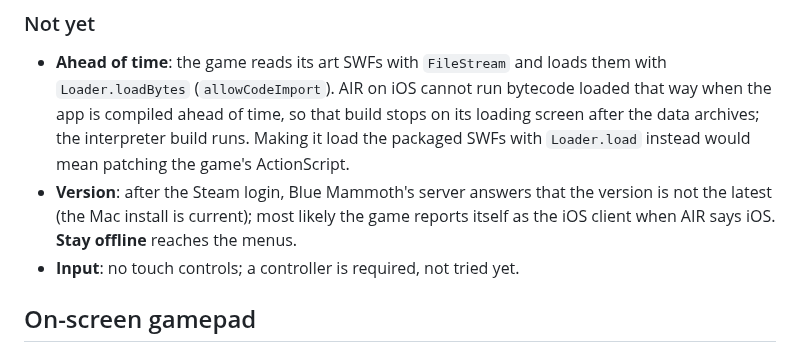
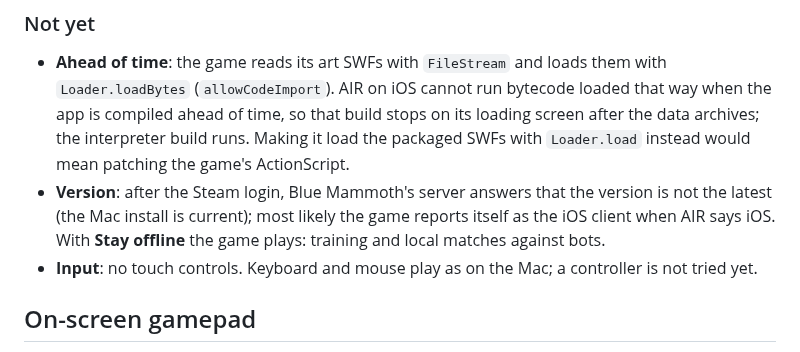
Before and after one commit to TheSTouch/Mac-To-iOS-Recomp, a Markdown page: docs/TECHNICAL.md, the part around the change. Drawn GitHub-style.

```diff
--- a/docs/TECHNICAL.md
+++ b/docs/TECHNICAL.md
@@ -341,8 +341,8 @@ app stops when devicectl does), except those called every frame.
   would mean patching the game's ActionScript.
 - **Version**: after the Steam login, Blue Mammoth's server answers that the version is not the
   latest (the Mac install is current); most likely the game reports itself as the iOS client when
-  AIR says iOS. **Stay offline** reaches the menus.
-- **Input**: no touch controls; a controller is required, not tried yet.
+  AIR says iOS. With **Stay offline** the game plays: training and local matches against bots.
+- **Input**: no touch controls. Keyboard and mouse play as on the Mac; a controller is not tried yet.
 
 ## On-screen gamepad
 
```
Also changed, not shown: README.md (+7 -4 lines), docs/images/brawlhalla-ipad.jpg (added), 2 other files.
